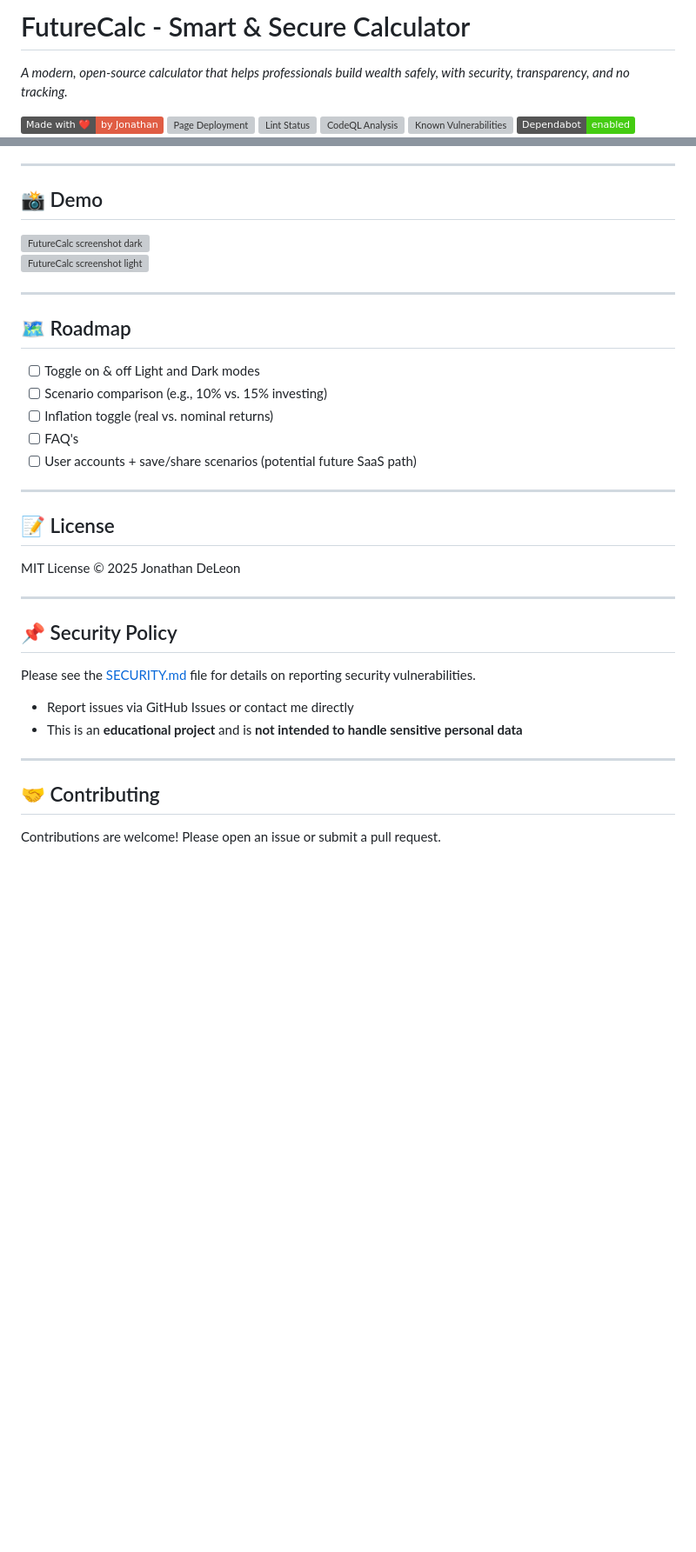
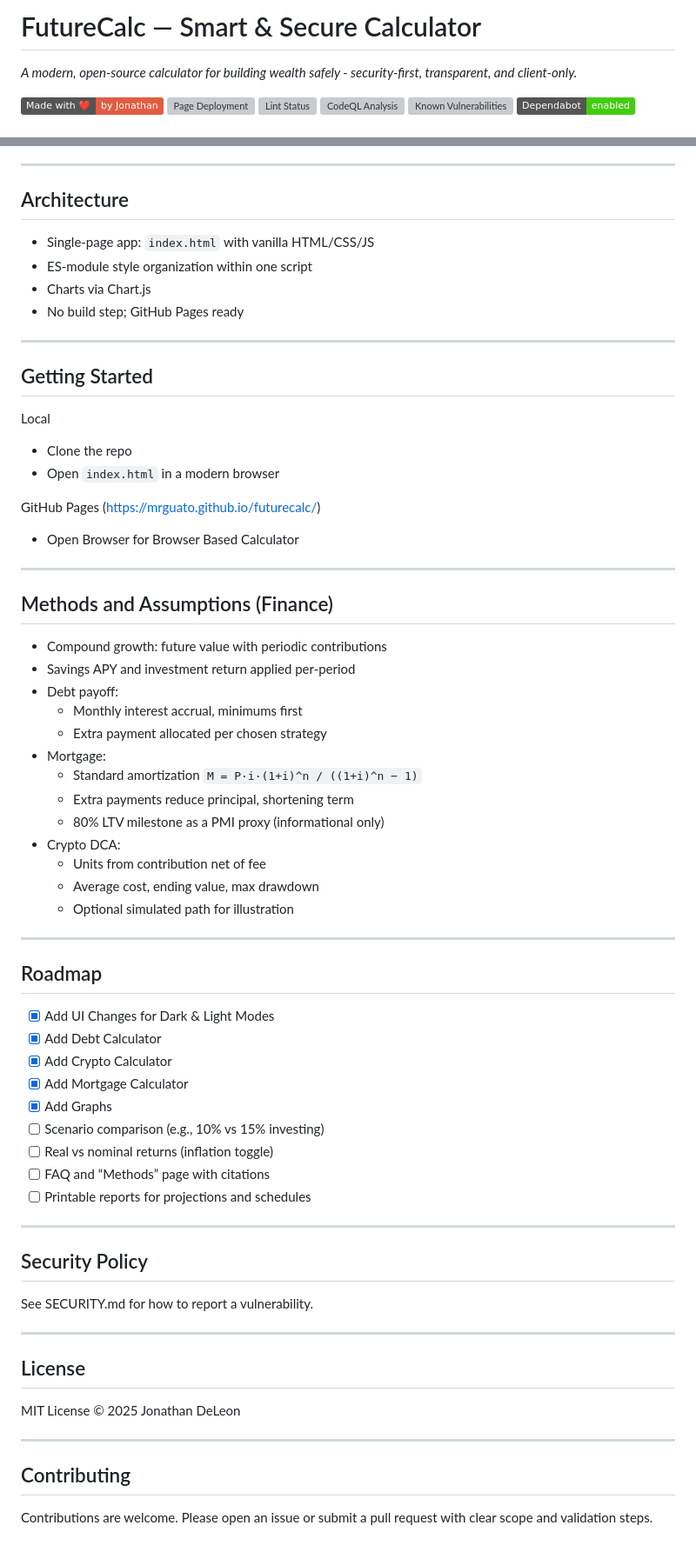
Before and after one commit to MrGuato/futurecalc, a Markdown page: readme.md, 2 parts joined by grey strips. Shown: that part at 87% size. GitHub-like rendering; badges without logos; blank space fills up the shorter version; grey boxes are pictures that could not be loaded.

Commit message:
Revise README for clarity and feature emphasis
Updated the README to enhance clarity and organization, including feature descriptions and security focus.

```diff
--- a/readme.md
+++ b/readme.md
@@ -1,6 +1,6 @@
-# FutureCalc - Smart & Secure Calculator
+# FutureCalc — Smart & Secure Calculator
 
-*A modern, open-source calculator that helps professionals build wealth safely, with security, transparency, and no tracking.*
+*A modern, open-source calculator for building wealth safely - security‑first, transparent, and client‑only.*
 
 [![Made With Love](https://img.shields.io/badge/Made%20with%20%E2%9D%A4%EF%B8%8F-by%20Jonathan-red)](https://github.com/MrGuato)
 [![Page Deployment](https://github.com/MrGuato/futurecalc/actions/workflows/pages/pages-build-deployment/badge.svg)](https://github.com/MrGuato/futurecalc/actions/workflows/pages/pages-build-deployment)
@@ -73,33 +91,64 @@ FutureCalc is also built as a **showcase of secure engineering practices**:
 
 ---
 
-## 📸 Demo
-![FutureCalc screenshot dark](./assets/screenshots/demo-dark.png)
-![FutureCalc screenshot light](./assets/screenshots/demo-light.png)
+## Architecture
+- Single‑page app: `index.html` with vanilla HTML/CSS/JS
+- ES‑module style organization within one script
+- Charts via Chart.js
+- No build step; GitHub Pages ready
 
 ---
 
-## 🗺️ Roadmap
-- [ ] Toggle on & off Light and Dark modes
-- [ ] Scenario comparison (e.g., 10% vs. 15% investing)
-- [ ] Inflation toggle (real vs. nominal returns)
-- [ ] FAQ's
-- [ ] User accounts + save/share scenarios (potential future SaaS path)
+## Getting Started
+
+Local
+- Clone the repo
+- Open `index.html` in a modern browser
+
+GitHub Pages (https://mrguato.github.io/futurecalc/)
+- Open Browser for Browser Based Calculator
 
 ---
 
-## 📝 License
+## Methods and Assumptions (Finance)
+- Compound growth: future value with periodic contributions
+- Savings APY and investment return applied per‑period
+- Debt payoff:
+  - Monthly interest accrual, minimums first
+  - Extra payment allocated per chosen strategy
+- Mortgage:
+  - Standard amortization `M = P·i·(1+i)^n / ((1+i)^n − 1)`
+  - Extra payments reduce principal, shortening term
+  - 80% LTV milestone as a PMI proxy (informational only)
+- Crypto DCA:
+  - Units from contribution net of fee
+  - Average cost, ending value, max drawdown
+  - Optional simulated path for illustration
+
+---
+
+## Roadmap
+- [x] Add UI Changes for Dark & Light Modes
+- [x] Add Debt Calculator
+- [x] Add Crypto Calculator
+- [x] Add Mortgage Calculator
+- [x] Add Graphs
+- [ ] Scenario comparison (e.g., 10% vs 15% investing)
+- [ ] Real vs nominal returns (inflation toggle)
+- [ ] FAQ and “Methods” page with citations
+- [ ] Printable reports for projections and schedules
+
+---
+
+## Security Policy
+See SECURITY.md for how to report a vulnerability.
+
+---
+
+## License
 MIT License © 2025 Jonathan DeLeon
 
 ---
 
-## 📌 Security Policy
-Please see the [SECURITY.md](SECURITY.md) file for details on reporting security vulnerabilities.
-
-- Report issues via GitHub Issues or contact me directly
-- This is an **educational project** and is **not intended to handle sensitive personal data**
-
----
-
-## 🤝 Contributing
-Contributions are welcome! Please open an issue or submit a pull request.
+## Contributing
+Contributions are welcome. Please open an issue or submit a pull request with clear scope and validation steps.
```
Also changed, not shown: other parts of readme.md (+61 -43 lines).
